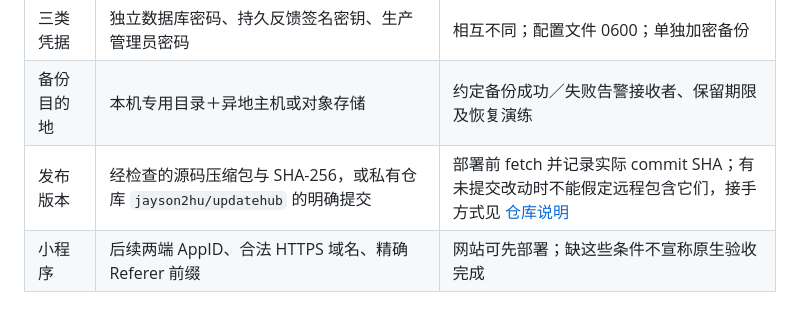
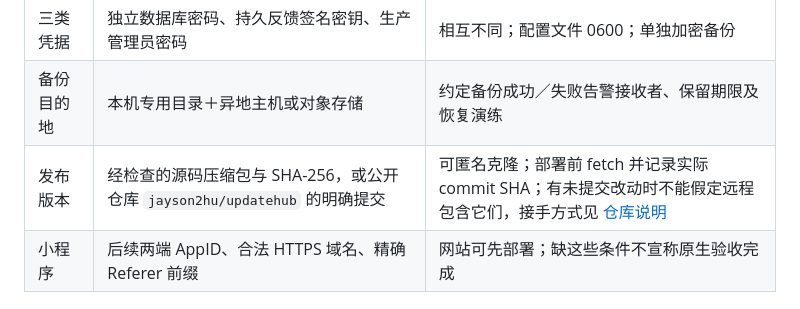
Before and after one commit to jayson2hu/updatehub, a Markdown page: docs/container-deployment-handoff.md, the part around the change. Rendered like a GitHub page.

```diff
--- a/docs/container-deployment-handoff.md
+++ b/docs/container-deployment-handoff.md
@@ -21,7 +21,7 @@
 | 证书联系邮箱 | `ACME_EMAIL` | 用于 Caddy 自动 HTTPS 证书 |
 | 三类凭据 | 独立数据库密码、持久反馈签名密钥、生产管理员密码 | 相互不同；配置文件 0600；单独加密备份 |
 | 备份目的地 | 本机专用目录＋异地主机或对象存储 | 约定备份成功／失败告警接收者、保留期限及恢复演练 |
-| 发布版本 | 经检查的源码压缩包与 SHA-256，或私有仓库 `jayson2hu/updatehub` 的明确提交 | 部署前 fetch 并记录实际 commit SHA；有未提交改动时不能假定远程包含它们，接手方式见 [仓库说明](repository-handoff.md) |
+| 发布版本 | 经检查的源码压缩包与 SHA-256，或公开仓库 `jayson2hu/updatehub` 的明确提交 | 可匿名克隆；部署前 fetch 并记录实际 commit SHA；有未提交改动时不能假定远程包含它们，接手方式见 [仓库说明](repository-handoff.md) |
 | 小程序 | 后续两端 AppID、合法 HTTPS 域名、精确 Referer 前缀 | 网站可先部署；缺这些条件不宣称原生验收完成 |
 
 ## 从当前工作区交付源码
```
Also changed, not shown: README.md (+1 -1 lines), docs/repository-handoff.md (+3 -3 lines).
